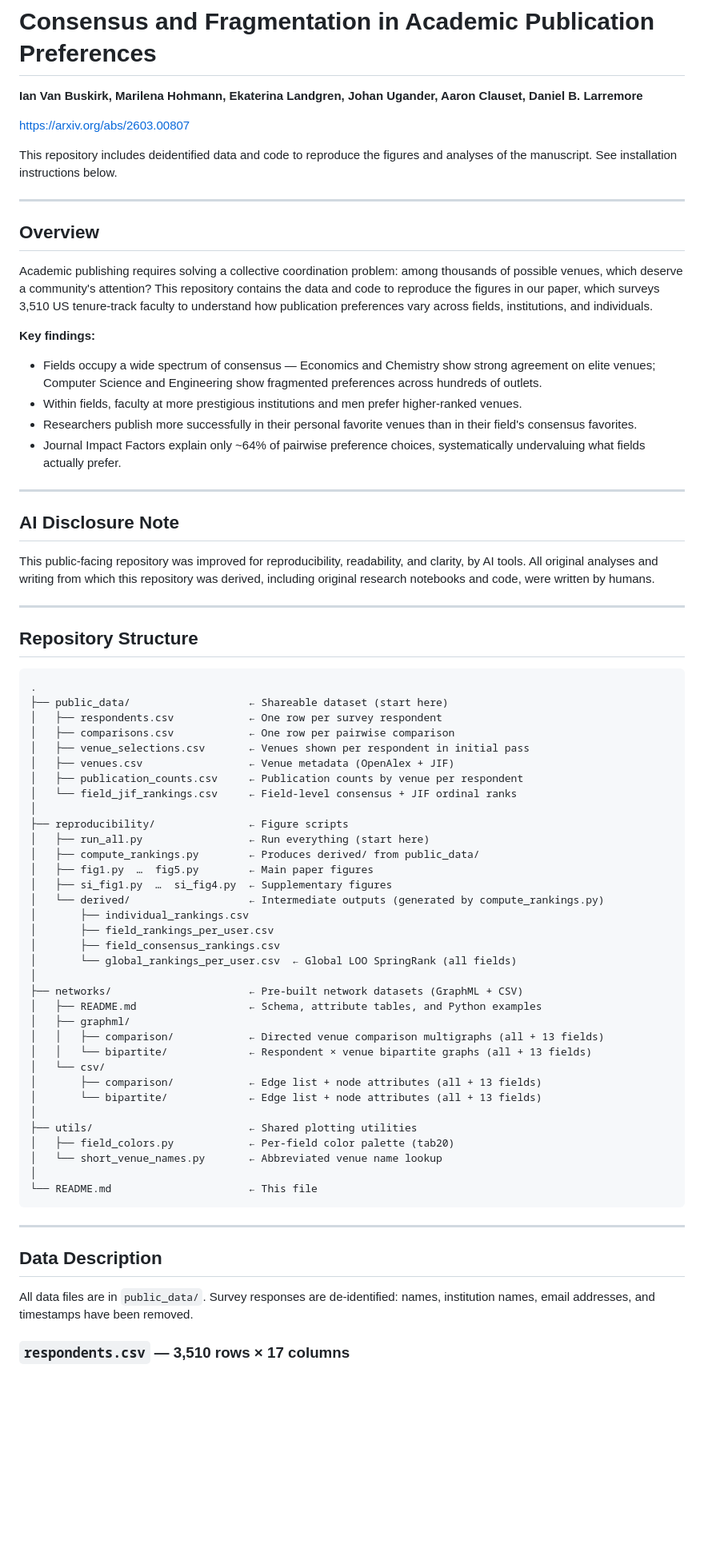
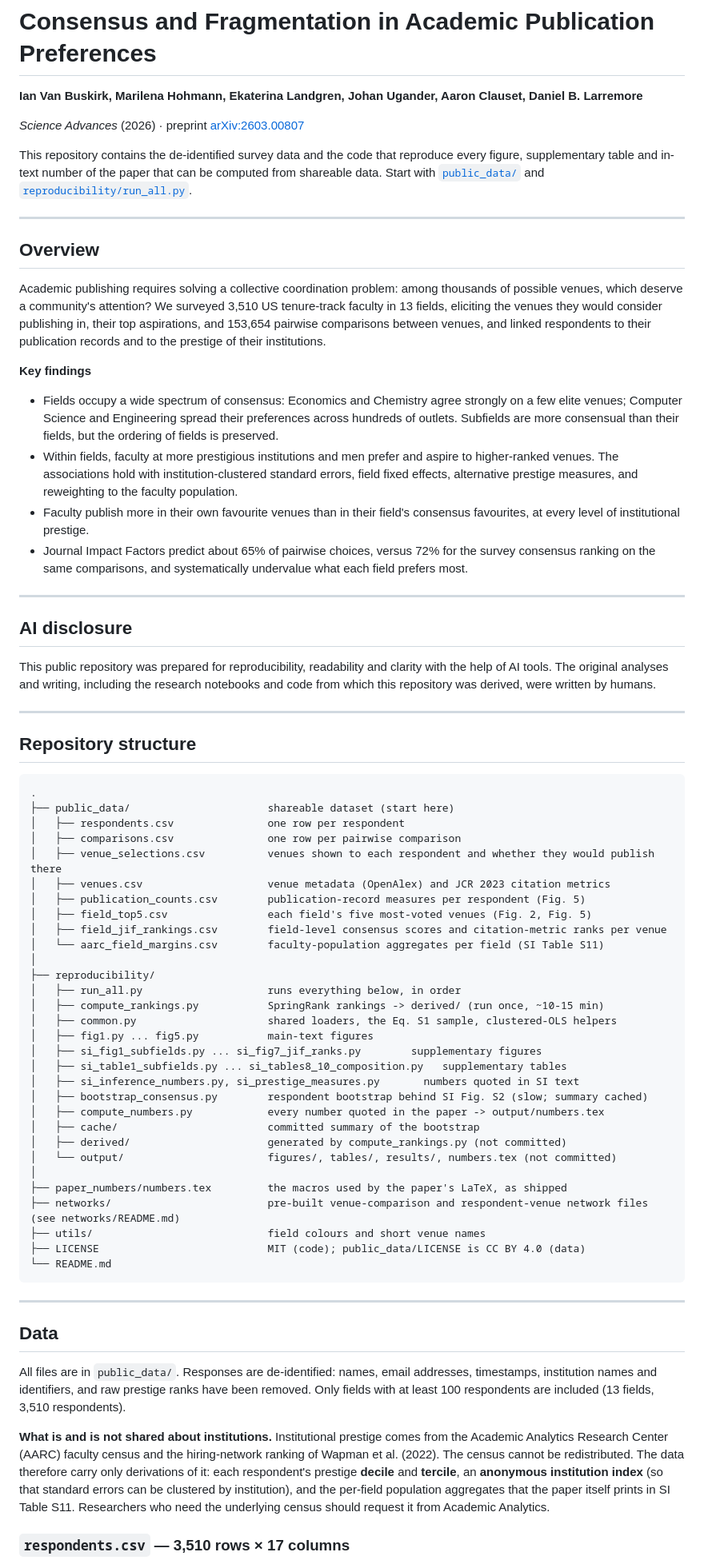
Before and after one commit to LarremoreLab/academic-publication-preferences, a Markdown page: README.md, the part around one of its changes. Shown at 80% size. Rendered like a GitHub page; blank space fills up the shorter version.

Commit message:
README for the Science Advances version
Co-Authored-By: Claude Fable 5.1 <noreply@anthropic.com>

````diff
--- a/README.md
+++ b/README.md
@@ -2,72 +2,71 @@
 
 **Ian Van Buskirk, Marilena Hohmann, Ekaterina Landgren, Johan Ugander, Aaron Clauset, Daniel B. Larremore**
 
-[https://arxiv.org/abs/2603.00807](https://arxiv.org/abs/2603.00807)
+*Science Advances* (2026) · preprint [arXiv:2603.00807](https://arxiv.org/abs/2603.00807)
 
-This repository includes deidentified data and code to reproduce the figures and analyses of the manuscript. See installation instructions below.
+This repository contains the de-identified survey data and the code that reproduce every figure, supplementary table and in-text number of the paper that can be computed from shareable data. Start with [`public_data/`](#data) and [`reproducibility/run_all.py`](#reproducing-the-paper).
 
 ---
 
 ## Overview
 
-Academic publishing requires solving a collective coordination problem: among thousands of possible venues, which deserve a community's attention? This repository contains the data and code to reproduce the figures in our paper, which surveys 3,510 US tenure-track faculty to understand how publication preferences vary across fields, institutions, and individuals.
+Academic publishing requires solving a collective coordination problem: among thousands of possible venues, which deserve a community's attention? We surveyed 3,510 US tenure-track faculty in 13 fields, eliciting the venues they would consider publishing in, their top aspirations, and 153,654 pairwise comparisons between venues, and linked respondents to their publication records and to the prestige of their institutions.
 
-**Key findings:**
-- Fields occupy a wide spectrum of consensus — Economics and Chemistry show strong agreement on elite venues; Computer Science and Engineering show fragmented preferences across hundreds of outlets.
-- Within fields, faculty at more prestigious institutions and men prefer higher-ranked venues.
-- Researchers publish more successfully in their personal favorite venues than in their field's consensus favorites.
-- Journal Impact Factors explain only ~64% of pairwise preference choices, systematically undervaluing what fields actually prefer.
-
----
-## AI Disclosure Note
-
-This public-facing repository was improved for reproducibility, readability, and clarity, by AI tools. All original analyses and writing from which this repository was derived, including original research notebooks and code, were written by humans.
+**Key findings**
+- Fields occupy a wide spectrum of consensus: Economics and Chemistry agree strongly on a few elite venues; Computer Science and Engineering spread their preferences across hundreds of outlets. Subfields are more consensual than their fields, but the ordering of fields is preserved.
+- Within fields, faculty at more prestigious institutions and men prefer and aspire to higher-ranked venues. The associations hold with institution-clustered standard errors, field fixed effects, alternative prestige measures, and reweighting to the faculty population.
+- Faculty publish more in their own favourite venues than in their field's consensus favourites, at every level of institutional prestige.
+- Journal Impact Factors predict about 65% of pairwise choices, versus 72% for the survey consensus ranking on the same comparisons, and systematically undervalue what each field prefers most.
 
 ---
 
-## Repository Structure
+## AI disclosure
+
+This public repository was prepared for reproducibility, readability and clarity with the help of AI tools. The original analyses and writing, including the research notebooks and code from which this repository was derived, were written by humans.
+
+---
+
+## Repository structure
 
 ```
 .
-├── public_data/                   ← Shareable dataset (start here)
-│   ├── respondents.csv            ← One row per survey respondent
-│   ├── comparisons.csv            ← One row per pairwise comparison
-│   ├── venue_selections.csv       ← Venues shown per respondent in initial pass
-│   ├── venues.csv                 ← Venue metadata (OpenAlex + JIF)
-│   ├── publication_counts.csv     ← Publication counts by venue per respondent
-│   └── field_jif_rankings.csv     ← Field-level consensus + JIF ordinal ranks
+├── public_data/                      shareable dataset (start here)
+│   ├── respondents.csv               one row per respondent
+│   ├── comparisons.csv               one row per pairwise comparison
+│   ├── venue_selections.csv          venues shown to each respondent and whether they would publish there
+│   ├── venues.csv                    venue metadata (OpenAlex) and JCR 2023 citation metrics
+│   ├── publication_counts.csv        publication-record measures per respondent (Fig. 5)
+│   ├── field_top5.csv                each field's five most-voted venues (Fig. 2, Fig. 5)
+│   ├── field_jif_rankings.csv        field-level consensus scores and citation-metric ranks per venue
+│   └── aarc_field_margins.csv        faculty-population aggregates per field (SI Table S11)
 │
-├── reproducibility/               ← Figure scripts
-│   ├── run_all.py                 ← Run everything (start here)
-│   ├── compute_rankings.py        ← Produces derived/ from public_data/
-│   ├── fig1.py  …  fig5.py        ← Main paper figures
-│   ├── si_fig1.py  …  si_fig4.py  ← Supplementary figures
-│   └── derived/                   ← Intermediate outputs (generated by compute_rankings.py)
-│       ├── individual_rankings.csv
-│       ├── field_rankings_per_user.csv
-│       ├── field_consensus_rankings.csv
-│       └── global_rankings_per_user.csv  ← Global LOO SpringRank (all fields)
+├── reproducibility/
+│   ├── run_all.py                    runs everything below, in order
+│   ├── compute_rankings.py           SpringRank rankings -> derived/ (run once, ~10-15 min)
+│   ├── common.py                     shared loaders, the Eq. S1 sample, clustered-OLS helpers
+│   ├── fig1.py ... fig5.py           main-text figures
+│   ├── si_fig1_subfields.py ... si_fig7_jif_ranks.py        supplementary figures
+│   ├── si_table1_subfields.py ... si_tables8_10_composition.py   supplementary tables
+│   ├── si_inference_numbers.py, si_prestige_measures.py       numbers quoted in SI text
+│   ├── bootstrap_consensus.py        respondent bootstrap behind SI Fig. S2 (slow; summary cached)
+│   ├── compute_numbers.py            every number quoted in the paper -> output/numbers.tex
+│   ├── cache/                        committed summary of the bootstrap
+│   ├── derived/                      generated by compute_rankings.py (not committed)
+│   └── output/                       figures/, tables/, results/, numbers.tex (not committed)
 │
-├── networks/                      ← Pre-built network datasets (GraphML + CSV)
-│   ├── README.md                  ← Schema, attribute tables, and Python examples
-│   ├── graphml/
-│   │   ├── comparison/            ← Directed venue comparison multigraphs (all + 13 fields)
-│   │   └── bipartite/             ← Respondent × venue bipartite graphs (all + 13 fields)
-│   └── csv/
-│       ├── comparison/            ← Edge list + node attributes (all + 13 fields)
-│       └── bipartite/             ← Edge list + node attributes (all + 13 fields)
-│
-├── utils/                         ← Shared plotting utilities
-│   ├── field_colors.py            ← Per-field color palette (tab20)
-│   └── short_venue_names.py       ← Abbreviated venue name lookup
-│
-└── README.md                      ← This file
+├── paper_numbers/numbers.tex         the macros used by the paper's LaTeX, as shipped
+├── networks/                         pre-built venue-comparison and respondent-venue network files (see networks/README.md)
+├── utils/                            field colours and short venue names
+├── LICENSE                           MIT (code); public_data/LICENSE is CC BY 4.0 (data)
+└── README.md
 ```
 
 ---
 
-## Data Description
+## Data
 
-All data files are in `public_data/`. Survey responses are de-identified: names, institution names, email addresses, and timestamps have been removed.
+All files are in `public_data/`. Responses are de-identified: names, email addresses, timestamps, institution names and identifiers, and raw prestige ranks have been removed. Only fields with at least 100 respondents are included (13 fields, 3,510 respondents).
+
+**What is and is not shared about institutions.** Institutional prestige comes from the Academic Analytics Research Center (AARC) faculty census and the hiring-network ranking of Wapman et al. (2022). The census cannot be redistributed. The data therefore carry only derivations of it: each respondent's prestige **decile** and **tercile**, an **anonymous institution index** (so that standard errors can be clustered by institution), and the per-field population aggregates that the paper itself prints in SI Table S11. Researchers who need the underlying census should request it from Academic Analytics.
 
 ### `respondents.csv` — 3,510 rows × 17 columns
````
Also changed, not shown: other parts of README.md (+90 -173 lines), networks/README.md (+6 -0 lines).
